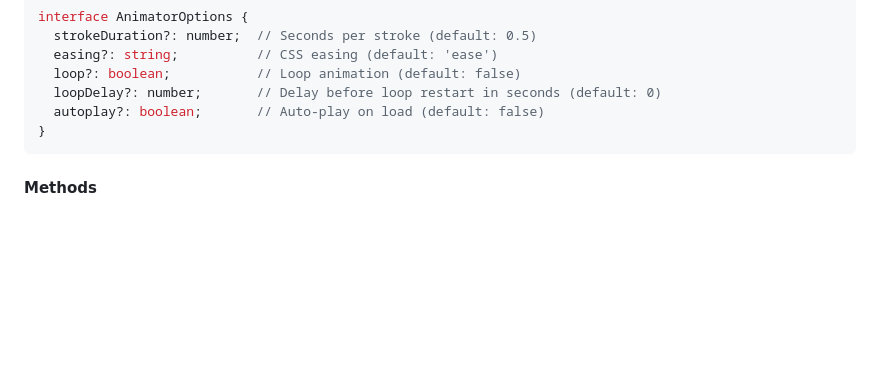
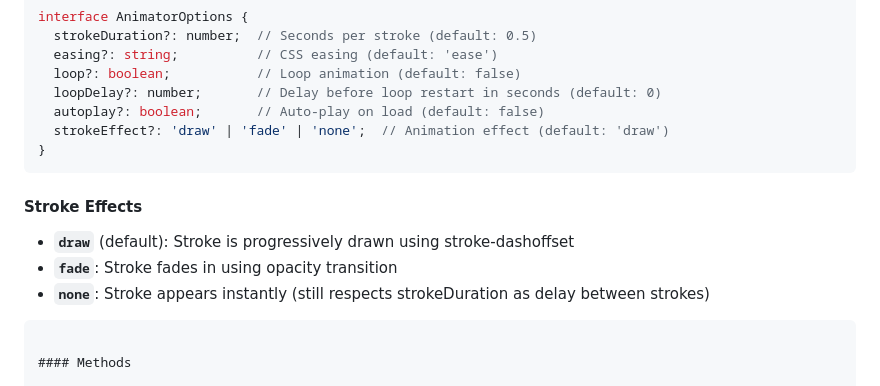
Before and after one commit to kaspars/kaku, a Markdown page: README.md, the part around one of its changes. Drawn GitHub-style; blank space fills up the shorter version.

````diff
--- a/README.md
+++ b/README.md
@@ -65,7 +65,15 @@ interface AnimatorOptions {
   loop?: boolean;           // Loop animation (default: false)
   loopDelay?: number;       // Delay before loop restart in seconds (default: 0)
   autoplay?: boolean;       // Auto-play on load (default: false)
+  strokeEffect?: 'draw' | 'fade' | 'none';  // Animation effect (default: 'draw')
 }
+```
+
+#### Stroke Effects
+
+- **`draw`** (default): Stroke is progressively drawn using stroke-dashoffset
+- **`fade`**: Stroke fades in using opacity transition
+- **`none`**: Stroke appears instantly (still respects strokeDuration as delay between strokes)
 ```
 
 #### Methods
````
Also changed, not shown: other parts of README.md (+75 -0 lines), AGENTS.md (+41 -3 lines).
